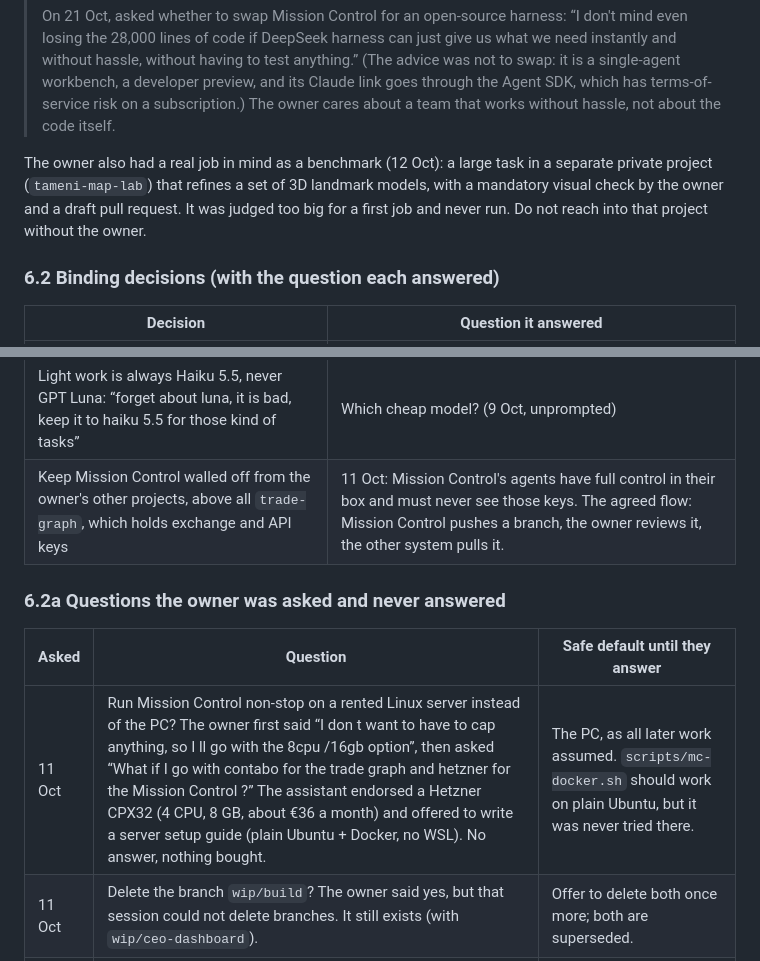
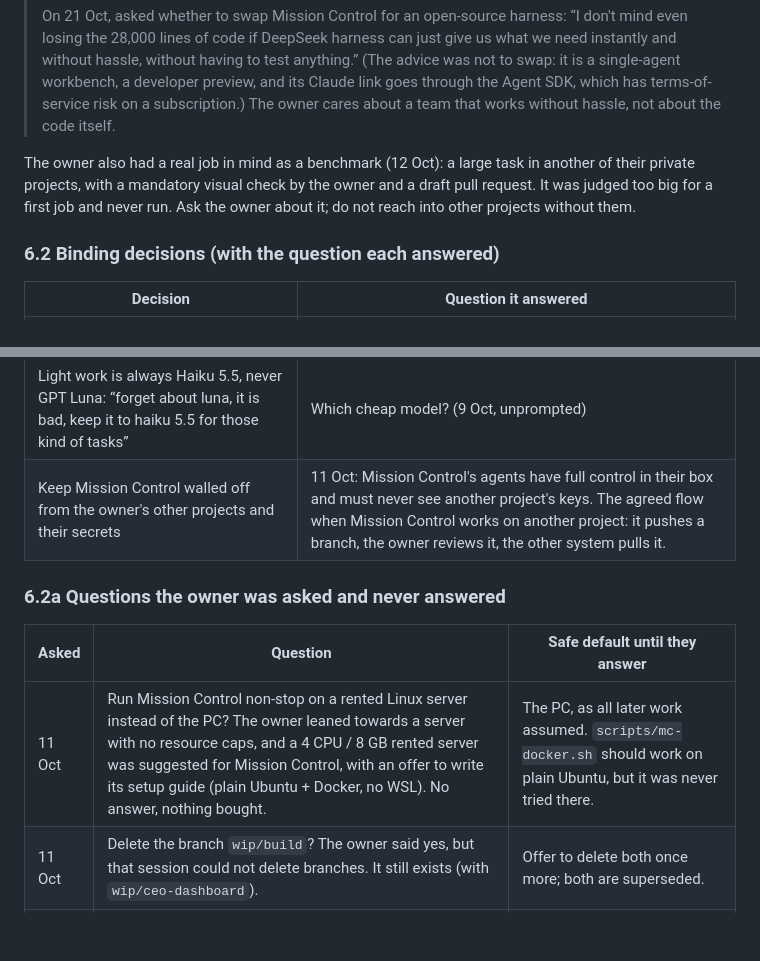
Before and after one commit to krybaby7/Mission-control, a Markdown page: docs/HANDOFF.md, 2 parts joined by grey strips. Drawn GitHub-style; blank space fills up the shorter version.

Commit message:
Keep other projects' names and details out of the public handoff
Co-Authored-By: Claude Opus 5.5 <noreply@anthropic.com>
Claude-Session: https://claude.ai/code/session_01Mpmw8j3YrcyqAAAKmeuCeK

```diff
--- a/docs/HANDOFF.md
+++ b/docs/HANDOFF.md
@@ -230,7 +230,7 @@ These quotes come from the owner's messages in the cloud chats (typos kept as ty
 >
 > On 21 Oct, asked whether to swap Mission Control for an open-source harness: “I don't mind even losing the 28,000 lines of code if DeepSeek harness can just give us what we need instantly and without hassle, without having to test anything.” (The advice was not to swap: it is a single-agent workbench, a developer preview, and its Claude link goes through the Agent SDK, which has terms-of-service risk on a subscription.) The owner cares about a team that works without hassle, not about the code itself.
 
-The owner also had a real job in mind as a benchmark (12 Oct): a large task in a separate private project (`tameni-map-lab`) that refines a set of 3D landmark models, with a mandatory visual check by the owner and a draft pull request. It was judged too big for a first job and never run. Do not reach into that project without the owner.
+The owner also had a real job in mind as a benchmark (12 Oct): a large task in another of their private projects, with a mandatory visual check by the owner and a draft pull request. It was judged too big for a first job and never run. Ask the owner about it; do not reach into other projects without them.
 
 ### 6.2 Binding decisions (with the question each answered)
 
@@ -253,13 +253,13 @@ The owner also had a real job in mind as a benchmark (12 Oct): a large task in a
 | Run the whole brief autonomously; ask only for decisions that are truly the owner's | 15 Oct: “I am a non-technical CEO and will not be at the keyboard. Only ask me when a decision is truly mine.” |
 | Scope gates are the owner's: on 9 Oct, “Once the architecture is built do not implement anything. Stop there.” | Read as: build Mission Control itself, then stop, with no missions and no sample apps until the owner says go. Respect gates like this. |
 | Light work is always Haiku 5.5, never GPT Luna: “forget about luna, it is bad, keep it to haiku 5.5 for those kind of tasks” | Which cheap model? (9 Oct, unprompted) |
-| Keep Mission Control walled off from the owner's other projects, above all `trade-graph`, which holds exchange and API keys | 11 Oct: Mission Control's agents have full control in their box and must never see those keys. The agreed flow: Mission Control pushes a branch, the owner reviews it, the other system pulls it. |
+| Keep Mission Control walled off from the owner's other projects and their secrets | 11 Oct: Mission Control's agents have full control in their box and must never see another project's keys. The agreed flow when Mission Control works on another project: it pushes a branch, the owner reviews it, the other system pulls it. |
 
 ### 6.2a Questions the owner was asked and never answered
 
 | Asked | Question | Safe default until they answer |
 |---|---|---|
-| 11 Oct | Run Mission Control non-stop on a rented Linux server instead of the PC? The owner first said “I don t want to have to cap anything, so I ll go with the 8cpu /16gb option”, then asked “What if I go with contabo for the trade graph and hetzner for the Mission Control ?” The assistant endorsed a Hetzner CPX32 (4 CPU, 8 GB, about €36 a month) and offered to write a server setup guide (plain Ubuntu + Docker, no WSL). No answer, nothing bought. | The PC, as all later work assumed. `scripts/mc-docker.sh` should work on plain Ubuntu, but it was never tried there. |
+| 11 Oct | Run Mission Control non-stop on a rented Linux server instead of the PC? The owner leaned towards a server with no resource caps, and a 4 CPU / 8 GB rented server was suggested for Mission Control, with an offer to write its setup guide (plain Ubuntu + Docker, no WSL). No answer, nothing bought. | The PC, as all later work assumed. `scripts/mc-docker.sh` should work on plain Ubuntu, but it was never tried there. |
 | 11 Oct | Delete the branch `wip/build`? The owner said yes, but that session could not delete branches. It still exists (with `wip/ceo-dashboard`). | Offer to delete both once more; both are superseded. |
 | 21 Oct | Self-review gap: A (flag it in the report) or B (pause the feature)? | A. See 7.1 item 0. |
 | 21 Oct | Build a “primitives” layer? (advice was no; the owner did not reply) | Do not. Extract the shared attempt sequence only when you touch that code anyway. |
```
